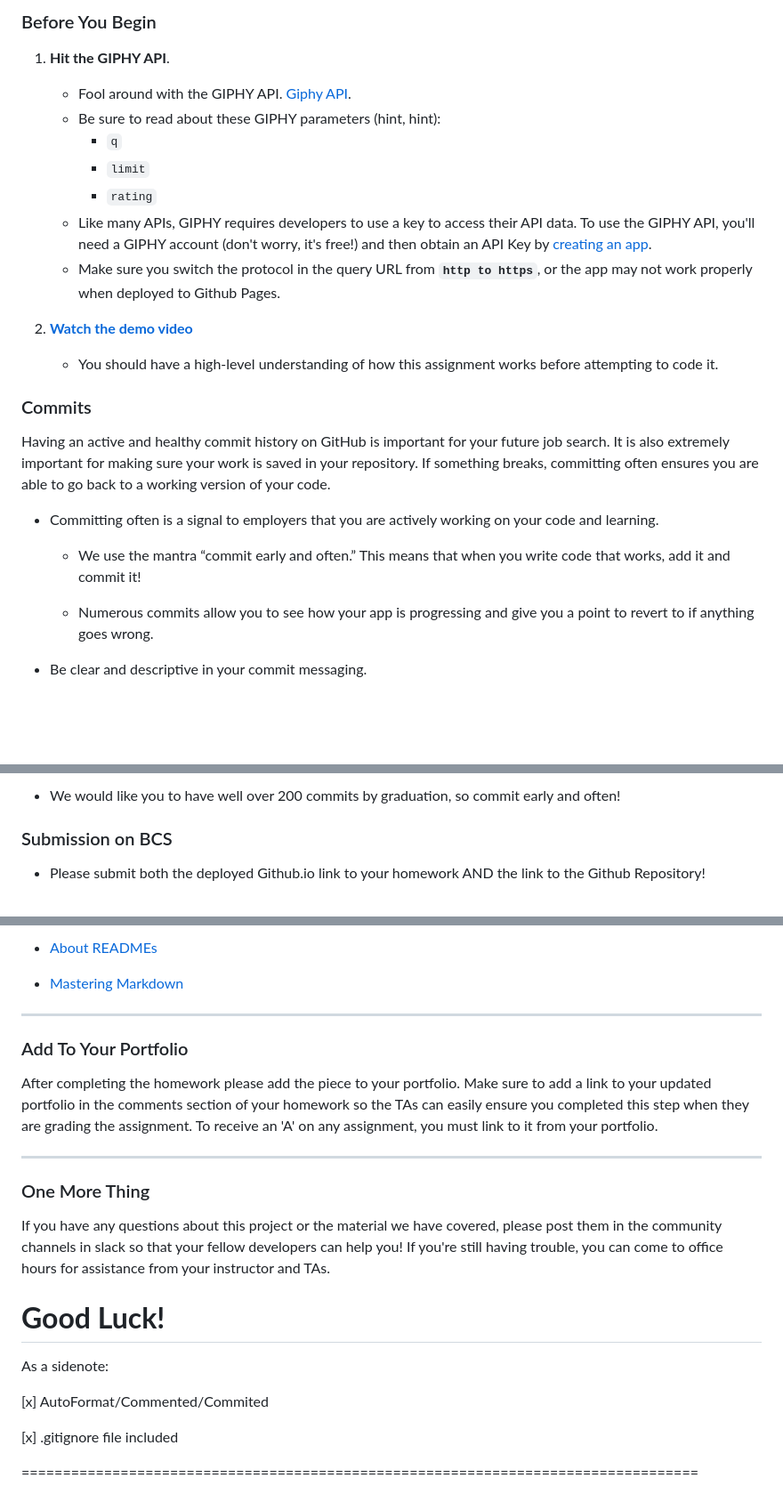
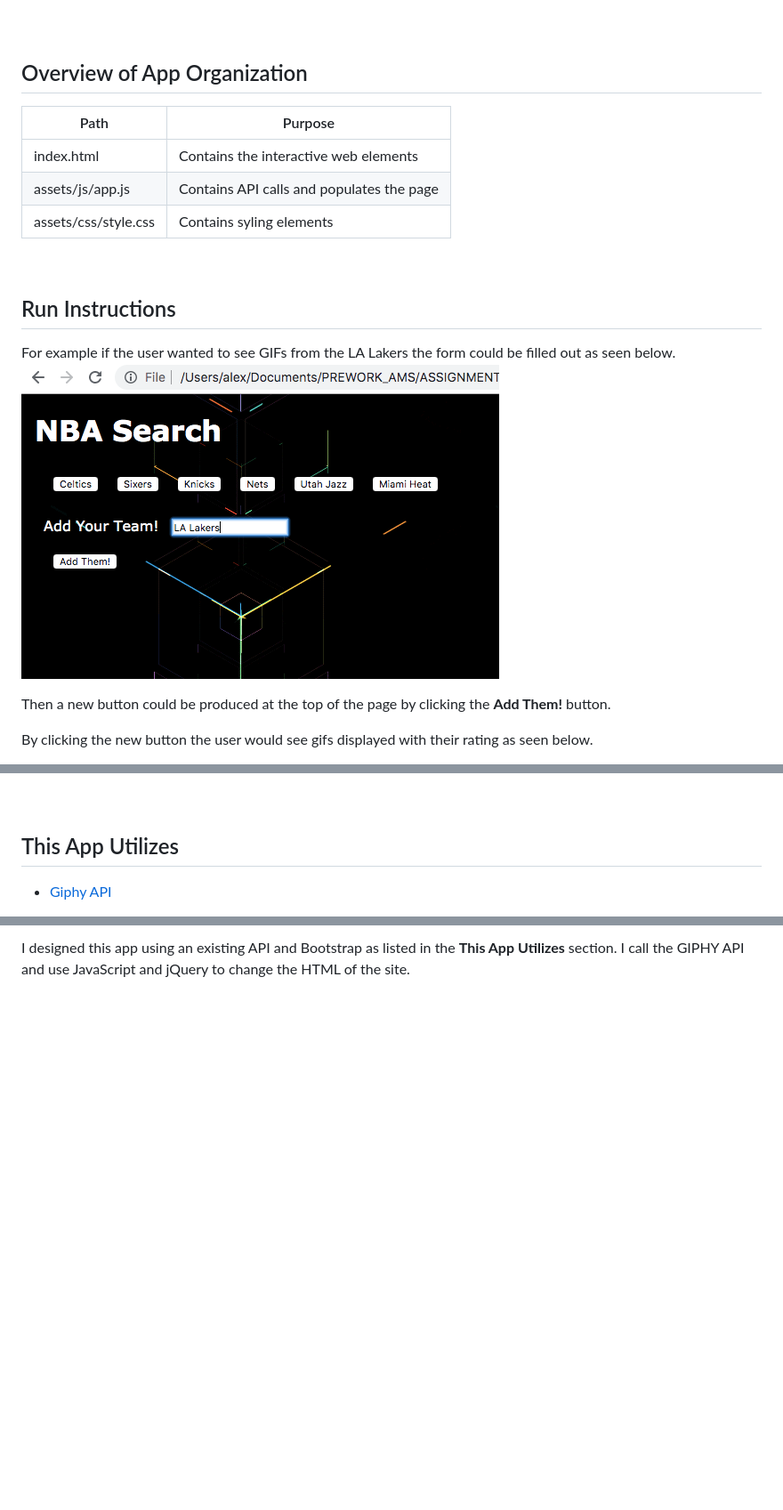
Before and after one commit to alexSamalot19/GifTastic, a Markdown page: README.md, 3 parts joined by grey strips. Shown: that part at 89% size. GitHub-like rendering; pictures changed too: assets/images/formInput.png (added); blank space fills up the shorter version.

```diff
--- a/README.md
+++ b/README.md
@@ -8,28 +8,24 @@ In this assignment, you'll use the GIPHY API to make a dynamic web page that pop
 
-### Before You Begin
 
-1. **Hit the GIPHY API**.
-   * Fool around with the GIPHY API. [Giphy API](https://developers.giphy.com/docs/).
-   * Be sure to read about these GIPHY parameters (hint, hint):
-     * `q`
-     * `limit`
-     * `rating`
-   * Like many APIs, GIPHY requires developers to use a key to access their API data. To use the GIPHY API, you'll need a GIPHY account (don't worry, it's free!) and then obtain an API Key by [creating an app](https://developers.giphy.com/dashboard/?create=true).
-   * Make sure you switch the protocol in the query URL from **`http to https`**, or the app may not work properly when deployed to Github Pages.
+<br>
 
-2. **[Watch the demo video](https://youtu.be/BqreERTLjgQ)**
+## Overview of App Organization
 
-   * You should have a high-level understanding of how this assignment works before attempting to code it.
+| Path    | Purpose          |
+| -------- | -------------- |
+| index.html | Contains the interactive web elements |
+| assets/js/app.js | Contains API calls and populates the page |
+| assets/css/style.css | Contains syling elements |
 
-### Commits
+<br>
 
-Having an active and healthy commit history on GitHub is important for your future job search. It is also extremely important for making sure your work is saved in your repository. If something breaks, committing often ensures you are able to go back to a working version of your code.
+## Run Instructions
 
-* Committing often is a signal to employers that you are actively working on your code and learning.
+For example if the user wanted to see GIFs from the LA Lakers the form could be filled out as seen below.
+![Form Input](assets/images/formInput.png)
 
-  * We use the mantra “commit early and often.”  This means that when you write code that works, add it and commit it!
 
-  * Numerous commits allow you to see how your app is progressing and give you a point to revert to if anything goes wrong.
+Then a new button could be produced at the top of the page by clicking the **Add Them!** button.
 
-* Be clear and descriptive in your commit messaging.
+By clicking the new button the user would see gifs displayed with their rating as seen below.
 
@@ -37,7 +33,7 @@ Having an active and healthy commit history on GitHub is important for your futu
 
-* We would like you to have well over 200 commits by graduation, so commit early and often!
+<br>
 
-### Submission on BCS
+## This App Utilizes
 
-* Please submit both the deployed Github.io link to your homework AND the link to the Github Repository!
+  * [Giphy API](https://developers.giphy.com/docs/)
 
@@ -99,25 +49 @@ Add a `README.md` to your repository describing the project. Here are some resou
-* [About READMEs](https://help.github.com/articles/about-readmes/)
-
-* [Mastering Markdown](https://guides.github.com/features/mastering-markdown/)
-
-- - -
-
-### Add To Your Portfolio
-
-After completing the homework please add the piece to your portfolio. Make sure to add a link to your updated portfolio in the comments section of your homework so the TAs can easily ensure you completed this step when they are grading the assignment. To receive an 'A' on any assignment, you must link to it from your portfolio.
-
-- - -
-
-### One More Thing
-
-If you have any questions about this project or the material we have covered, please post them in the community channels in slack so that your fellow developers can help you! If you're still having trouble, you can come to office hours for assistance from your instructor and TAs.
-
-**Good Luck!**
-==================================================================================
-As a sidenote:
-
- [x] AutoFormat/Commented/Commited
-
- [x] .gitignore file included
-
- ==================================================================================
+I designed this app using  an existing API and Bootstrap as listed in the **This App Utilizes** section. I call the GIPHY API and use JavaScript and jQuery to change the HTML of the site.
```
Also changed, not shown: other parts of README.md (+8 -54 lines), assets/images/ExampleGIF.png (added).
